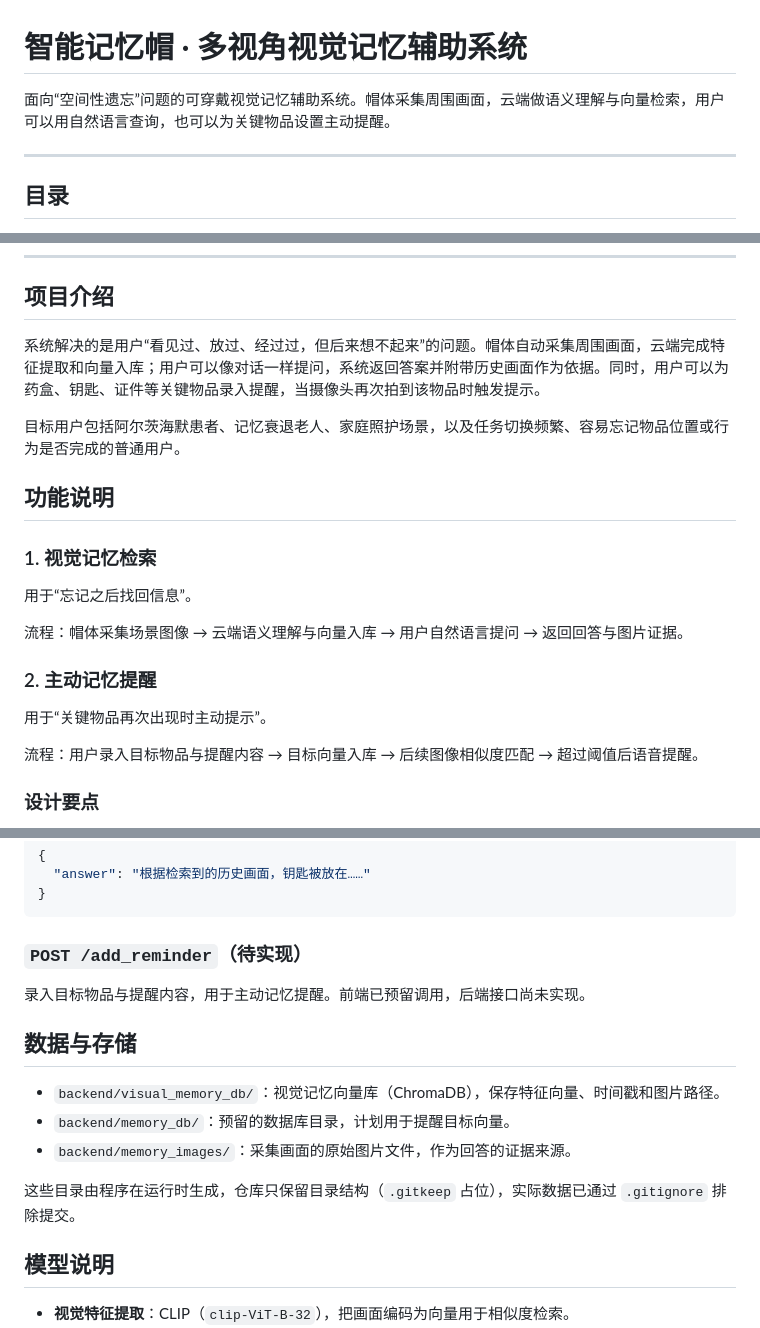
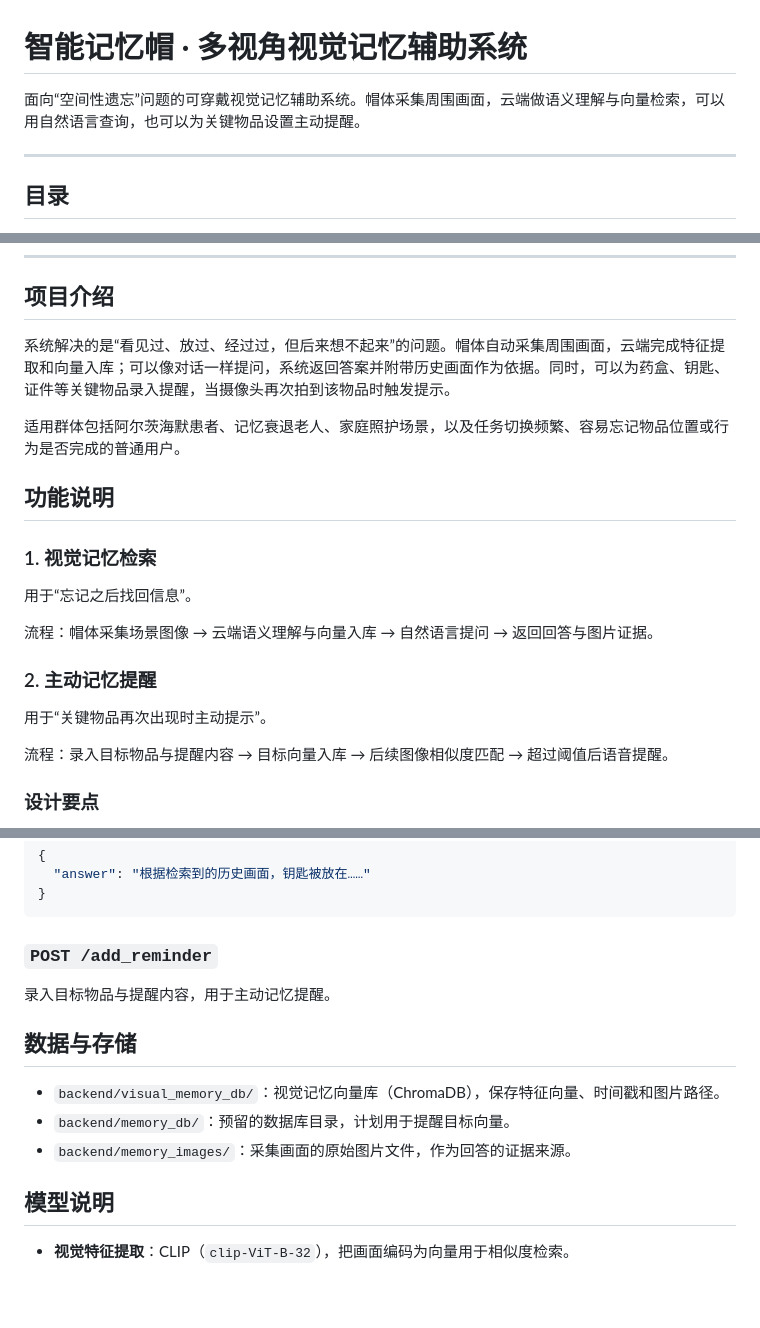
Before and after one commit to C10udsea/smart-memory-hat, a Markdown page: README.md, 3 parts joined by grey strips. Rendered like a GitHub page; blank space fills up the shorter version.

````diff
--- a/README.md
+++ b/README.md
@@ -1,6 +1,6 @@
 # 智能记忆帽 · 多视角视觉记忆辅助系统
 
-面向“空间性遗忘”问题的可穿戴视觉记忆辅助系统。帽体采集周围画面，云端做语义理解与向量检索，用户可以用自然语言查询，也可以为关键物品设置主动提醒。
+面向“空间性遗忘”问题的可穿戴视觉记忆辅助系统。帽体采集周围画面，云端做语义理解与向量检索，可以用自然语言查询，也可以为关键物品设置主动提醒。
 
 ---
 
@@ -22,9 +22,9 @@
 
 ## 项目介绍
 
-系统解决的是用户“看见过、放过、经过过，但后来想不起来”的问题。帽体自动采集周围画面，云端完成特征提取和向量入库；用户可以像对话一样提问，系统返回答案并附带历史画面作为依据。同时，用户可以为药盒、钥匙、证件等关键物品录入提醒，当摄像头再次拍到该物品时触发提示。
+系统解决的是“看见过、放过、经过过，但后来想不起来”的问题。帽体自动采集周围画面，云端完成特征提取和向量入库；可以像对话一样提问，系统返回答案并附带历史画面作为依据。同时，可以为药盒、钥匙、证件等关键物品录入提醒，当摄像头再次拍到该物品时触发提示。
 
-目标用户包括阿尔茨海默患者、记忆衰退老人、家庭照护场景，以及任务切换频繁、容易忘记物品位置或行为是否完成的普通用户。
+适用群体包括阿尔茨海默患者、记忆衰退老人、家庭照护场景，以及任务切换频繁、容易忘记物品位置或行为是否完成的普通用户。
 
 ## 功能说明
 
@@ -32,13 +32,13 @@
 
 用于“忘记之后找回信息”。
 
-流程：帽体采集场景图像 → 云端语义理解与向量入库 → 用户自然语言提问 → 返回回答与图片证据。
+流程：帽体采集场景图像 → 云端语义理解与向量入库 → 自然语言提问 → 返回回答与图片证据。
 
 ### 2. 主动记忆提醒
 
 用于“关键物品再次出现时主动提示”。
 
-流程：用户录入目标物品与提醒内容 → 目标向量入库 → 后续图像相似度匹配 → 超过阈值后语音提醒。
+流程：录入目标物品与提醒内容 → 目标向量入库 → 后续图像相似度匹配 → 超过阈值后语音提醒。
 
 ### 设计要点
 
@@ -183,9 +183,9 @@ python -m http.server 5500
 }
 ```
 
-### `POST /add_reminder`（待实现）
+### `POST /add_reminder`
 
-录入目标物品与提醒内容，用于主动记忆提醒。前端已预留调用，后端接口尚未实现。
+录入目标物品与提醒内容，用于主动记忆提醒。
 
 ## 数据与存储
 
@@ -193,7 +193,6 @@ python -m http.server 5500
 - `backend/memory_db/`：预留的数据库目录，计划用于提醒目标向量。
 - `backend/memory_images/`：采集画面的原始图片文件，作为回答的证据来源。
 
-这些目录由程序在运行时生成，仓库只保留目录结构（`.gitkeep` 占位），实际数据已通过 `.gitignore` 排除提交。
 
 ## 模型说明
 
````
